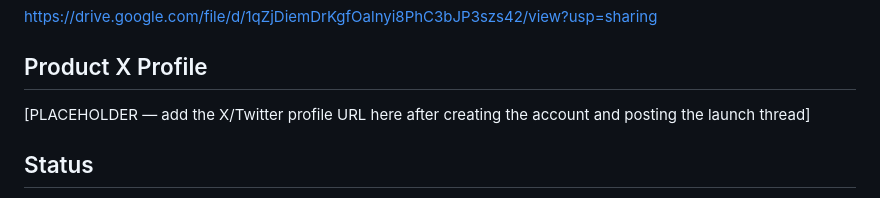
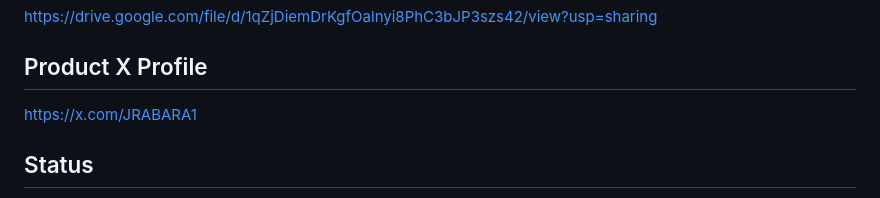
Before and after one commit to Jrabara101/BlindRoute, a Markdown page: README.md, the part around the change. Drawn GitHub-style.

Commit message:
docs: link Product X profile in README
Launch thread posted from @JRABARA1.

Co-Authored-By: Claude Sonnet 5 <noreply@anthropic.com>

```diff
--- a/README.md
+++ b/README.md
@@ -155,7 +155,7 @@ https://drive.google.com/file/d/1qZjDiemDrKgfOalnyi8PhC3bJP3szs42/view?usp=shari
 
 ## Product X Profile
 
-[PLACEHOLDER — add the X/Twitter profile URL here after creating the account and posting the launch thread]
+https://x.com/JRABARA1
 
 ## Status
 
```
